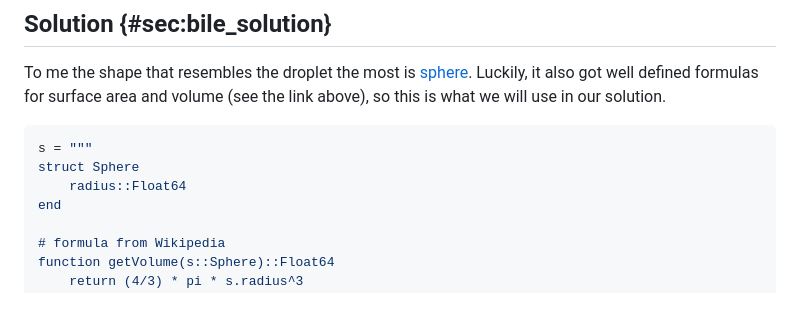
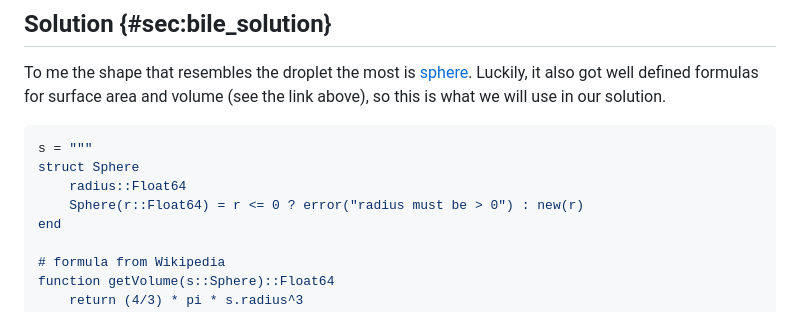
Before and after one commit to b-lukaszuk/BS_wJ_eng, a Markdown page: contents/bile.md, the part around the change. GitHub-like rendering.

```diff
--- a/contents/bile.md
+++ b/contents/bile.md
@@ -42,6 +42,7 @@ what we will use in our solution.
 s = """
 struct Sphere
     radius::Float64
+    Sphere(r::Float64) = r <= 0 ? error("radius must be > 0") : new(r)
 end
 
 # formula from Wikipedia
```
Also changed, not shown: contents/toothpaste.md (+22 -1 lines).
